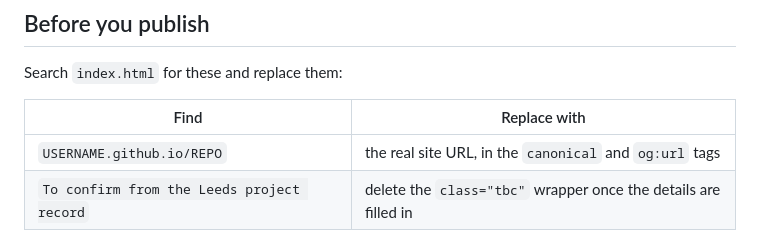
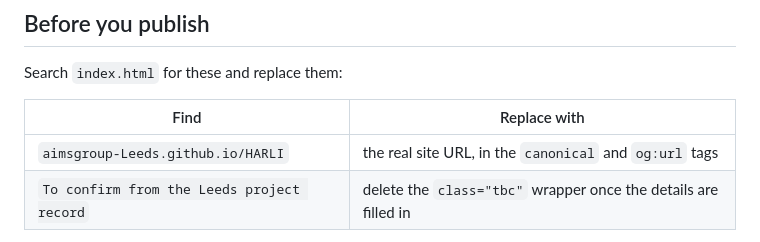
Before and after one commit to aimsgroup-Leeds/HARLI, a Markdown page: README.md, the part around the change. Rendered like a GitHub page.

Commit message:
Update README with correct GitHub URL

```diff
--- a/README.md
+++ b/README.md
@@ -42,7 +42,7 @@ Search `index.html` for these and replace them:
 
 | Find | Replace with |
 | --- | --- |
-| `USERNAME.github.io/REPO` | the real site URL, in the `canonical` and `og:url` tags |
+| `aimsgroup-Leeds.github.io/HARLI` | the real site URL, in the `canonical` and `og:url` tags |
 | `To confirm from the Leeds project record` | delete the `class="tbc"` wrapper once the details are filled in |
 
 The **Project record** section is a placeholder. Fill in the principal investigator, co-investigators, researchers, funder and grant reference, award value, dates, partners and publications, then remove `class="tbc"` from that `<div>` so the dashed outline and the "to confirm" label disappear.
```
